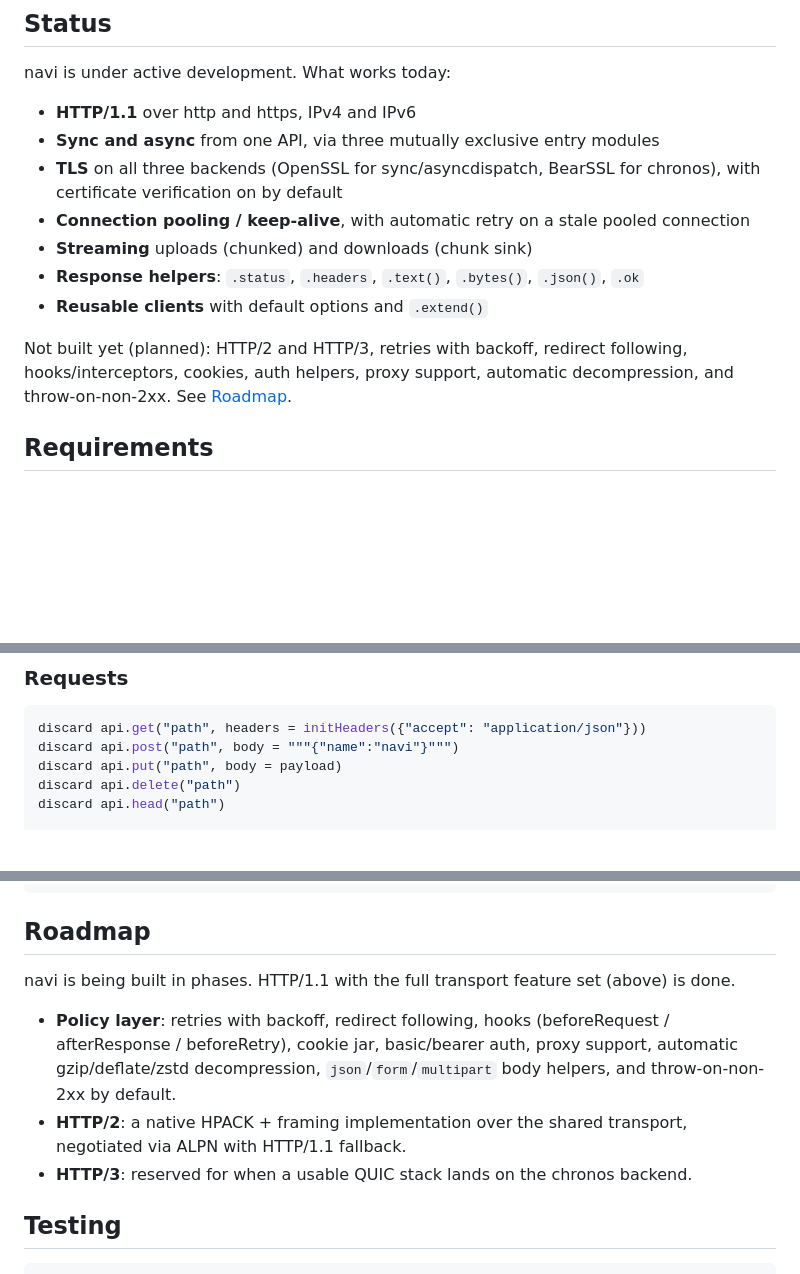
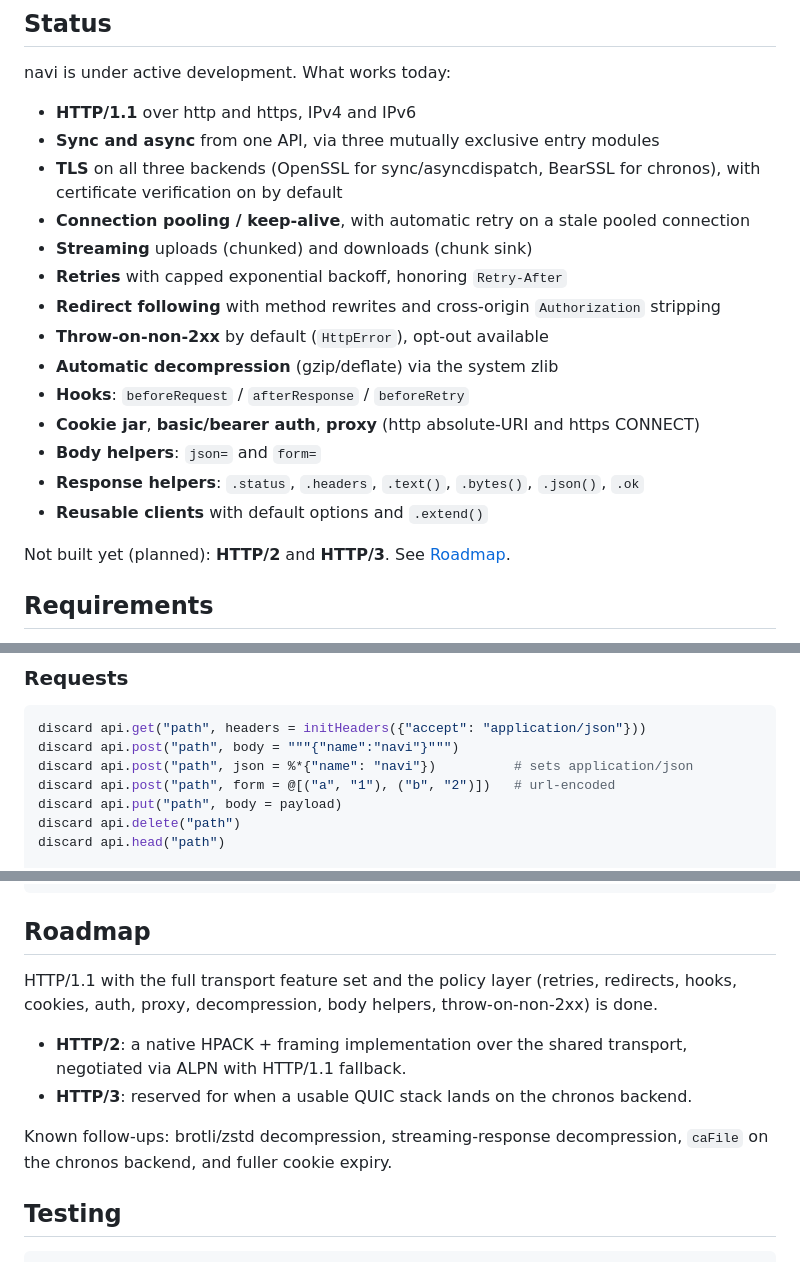
Before and after one commit to cryo2010/nim-navi, a Markdown page: README.md, 3 parts joined by grey strips. Rendered like a GitHub page; blank space fills up the shorter version.

````diff
--- a/README.md
+++ b/README.md
@@ -30,10 +30,17 @@ navi is under active development. What works today:
 - **TLS** on all three backends (OpenSSL for sync/asyncdispatch, BearSSL for chronos), with certificate verification on by default
 - **Connection pooling / keep-alive**, with automatic retry on a stale pooled connection
 - **Streaming** uploads (chunked) and downloads (chunk sink)
+- **Retries** with capped exponential backoff, honoring `Retry-After`
+- **Redirect following** with method rewrites and cross-origin `Authorization` stripping
+- **Throw-on-non-2xx** by default (`HttpError`), opt-out available
+- **Automatic decompression** (gzip/deflate) via the system zlib
+- **Hooks**: `beforeRequest` / `afterResponse` / `beforeRetry`
+- **Cookie jar**, **basic/bearer auth**, **proxy** (http absolute-URI and https CONNECT)
+- **Body helpers**: `json=` and `form=`
 - **Response helpers**: `.status`, `.headers`, `.text()`, `.bytes()`, `.json()`, `.ok`
 - **Reusable clients** with default options and `.extend()`
 
-Not built yet (planned): HTTP/2 and HTTP/3, retries with backoff, redirect following, hooks/interceptors, cookies, auth helpers, proxy support, automatic decompression, and throw-on-non-2xx. See [Roadmap](#roadmap).
+Not built yet (planned): **HTTP/2** and **HTTP/3**. See [Roadmap](#roadmap).
 
 ## Requirements
 
@@ -86,6 +93,8 @@ let authed = api.extend(NaviOptions(headers: initHeaders({"x-api-key": "..."})))
 ```nim
 discard api.get("path", headers = initHeaders({"accept": "application/json"}))
 discard api.post("path", body = """{"name":"navi"}""")
+discard api.post("path", json = %*{"name": "navi"})          # sets application/json
+discard api.post("path", form = @[("a", "1"), ("b", "2")])   # url-encoded
 discard api.put("path", body = payload)
 discard api.delete("path")
 discard api.head("path")
@@ -158,11 +219,12 @@ discard api.request(POST, "https://example.com/upload", bodyStream = proc(): str
 
 ## Roadmap
 
-navi is being built in phases. HTTP/1.1 with the full transport feature set (above) is done.
+HTTP/1.1 with the full transport feature set and the policy layer (retries, redirects, hooks, cookies, auth, proxy, decompression, body helpers, throw-on-non-2xx) is done.
 
-- **Policy layer**: retries with backoff, redirect following, hooks (beforeRequest / afterResponse / beforeRetry), cookie jar, basic/bearer auth, proxy support, automatic gzip/deflate/zstd decompression, `json`/`form`/`multipart` body helpers, and throw-on-non-2xx by default.
 - **HTTP/2**: a native HPACK + framing implementation over the shared transport, negotiated via ALPN with HTTP/1.1 fallback.
 - **HTTP/3**: reserved for when a usable QUIC stack lands on the chronos backend.
+
+Known follow-ups: brotli/zstd decompression, streaming-response decompression, `caFile` on the chronos backend, and fuller cookie expiry.
 
 ## Testing
 
````
Also changed, not shown: other parts of README.md (+52 -0 lines).
